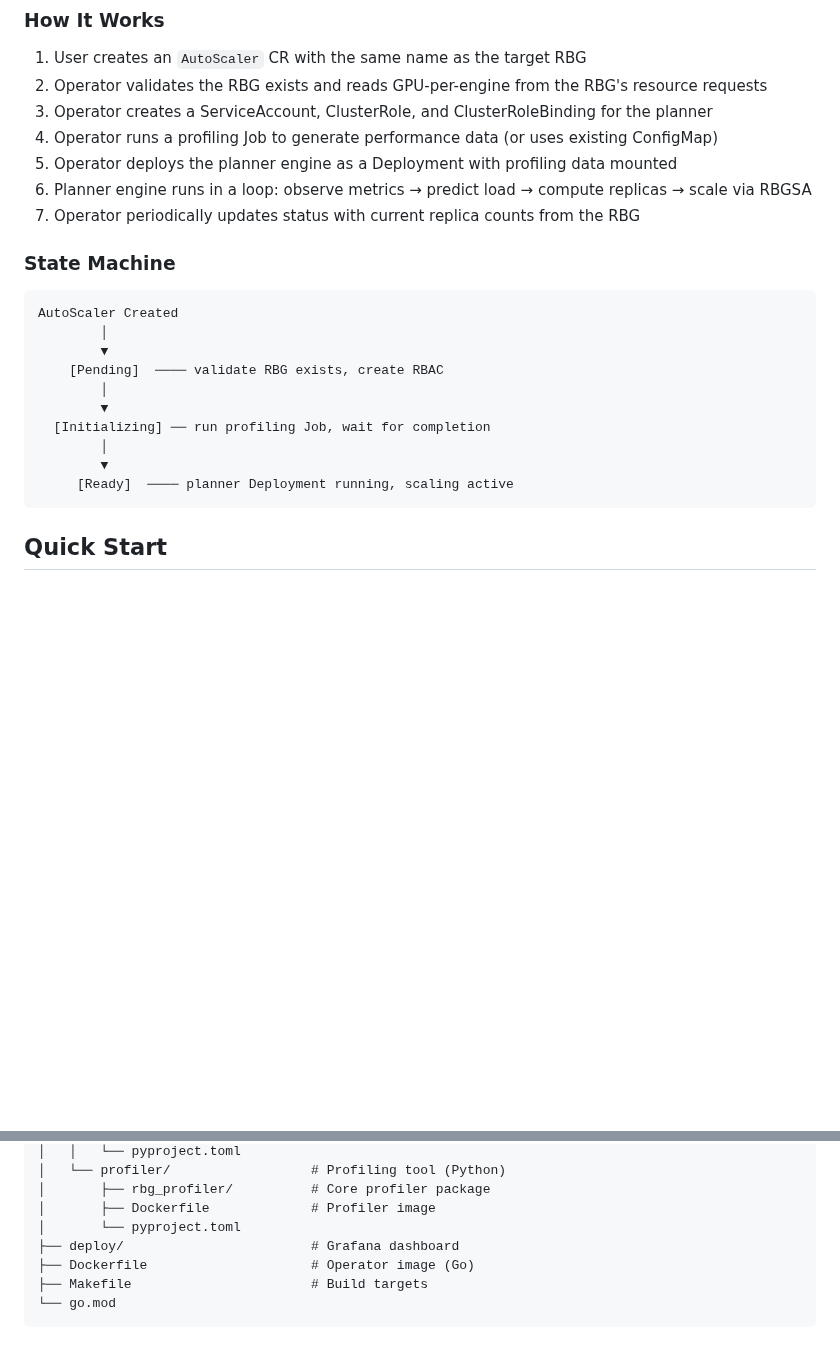
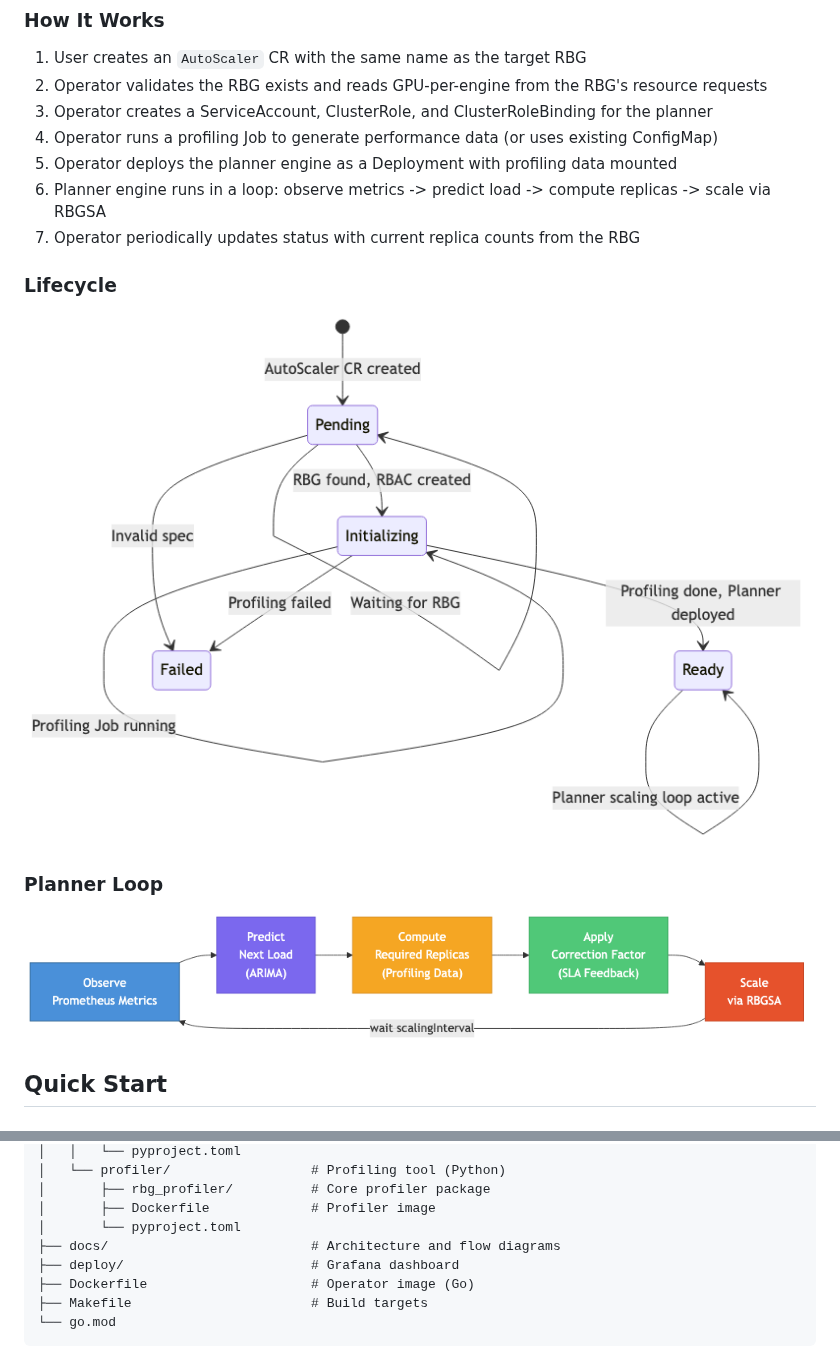
Before and after one commit to rolebasedgroup/rbg-planner, a Markdown page: README.md, 2 parts joined by grey strips. Rendered like a GitHub page; pictures changed too: docs/images/lifecycle.png (added), docs/images/planner-loop.png (added); blank space fills up the shorter version.

````diff
--- a/README.md
+++ b/README.md
@@ -61,23 +27,16 @@ The core planning algorithm, SLA profiling methodology, and performance interpol
 3. Operator creates a ServiceAccount, ClusterRole, and ClusterRoleBinding for the planner
 4. Operator runs a profiling Job to generate performance data (or uses existing ConfigMap)
 5. Operator deploys the planner engine as a Deployment with profiling data mounted
-6. Planner engine runs in a loop: observe metrics → predict load → compute replicas → scale via RBGSA
+6. Planner engine runs in a loop: observe metrics -> predict load -> compute replicas -> scale via RBGSA
 7. Operator periodically updates status with current replica counts from the RBG
 
-### State Machine
+### Lifecycle
 
-```
-AutoScaler Created
-        │
-        ▼
-    [Pending]  ──── validate RBG exists, create RBAC
-        │
-        ▼
-  [Initializing] ── run profiling Job, wait for completion
-        │
-        ▼
-     [Ready]  ──── planner Deployment running, scaling active
-```
+![Lifecycle](docs/images/lifecycle.png)
+
+### Planner Loop
+
+![Planner Loop](docs/images/planner-loop.png)
 
 ## Quick Start
 
@@ -297,6 +256,7 @@ rbg-planner/
 │       ├── rbg_profiler/          # Core profiler package
 │       ├── Dockerfile             # Profiler image
 │       └── pyproject.toml
+├── docs/                          # Architecture and flow diagrams
 ├── deploy/                        # Grafana dashboard
 ├── Dockerfile                     # Operator image (Go)
 ├── Makefile                       # Build targets
````
Also changed, not shown: other parts of README.md (+5 -39 lines), docs/images/architecture.png (added), 12 other files.
